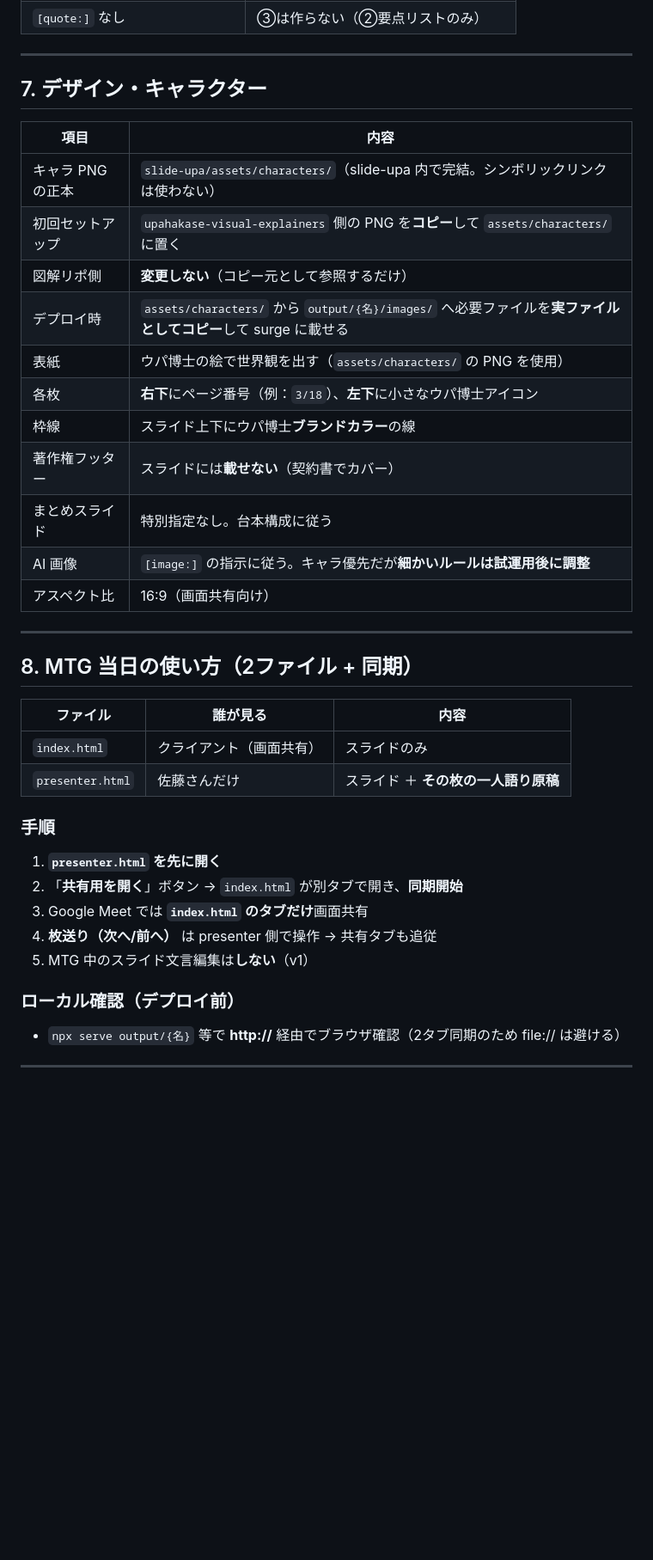
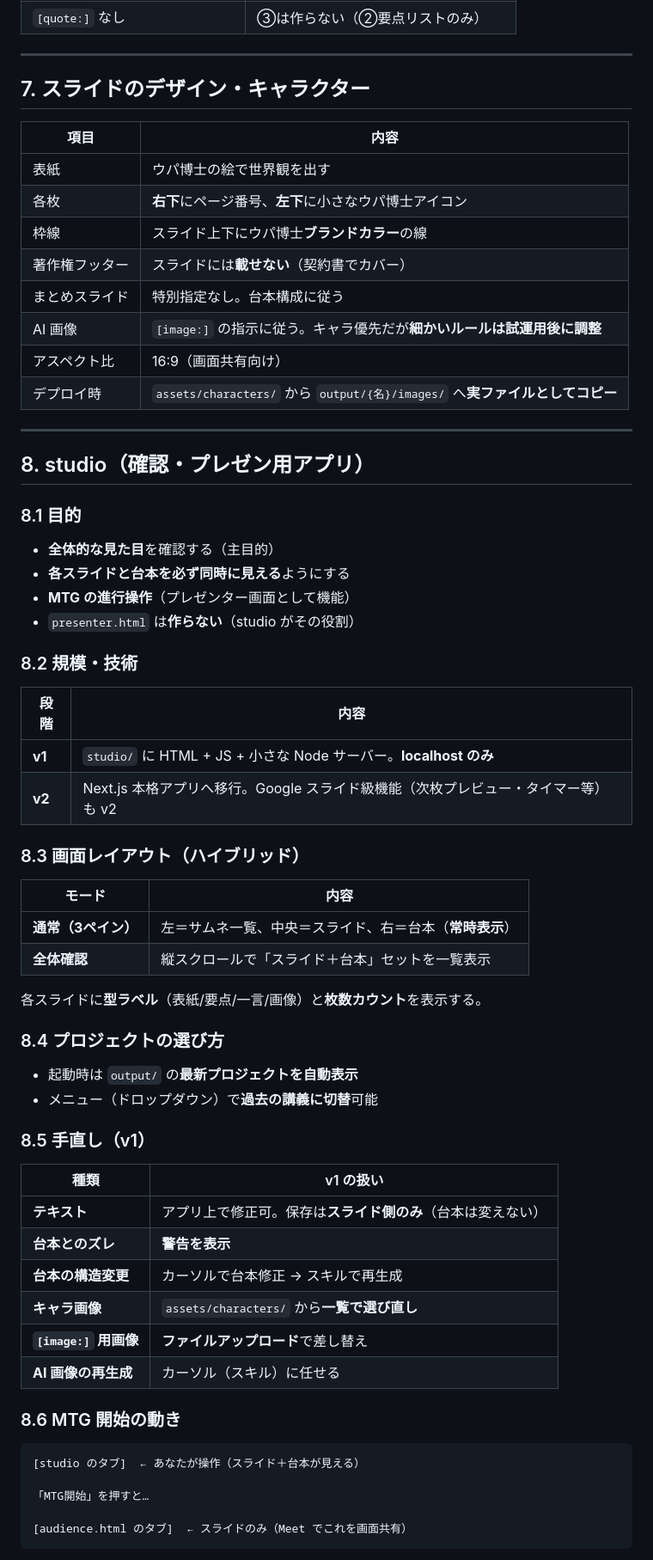
Before and after one commit to daiki-ship-it/slide-upa, a Markdown page: AGREEMENT.md, the part around one of its changes. Shown at 86% size. GitHub-like rendering; blank space fills up the shorter version.

````diff
--- a/AGREEMENT.md
+++ b/AGREEMENT.md
@@ -147,39 +171,69 @@ v1 の型は **4種類**。足りなければ試運用後に追加。
 
 ---
 
-## 7. デザイン・キャラクター
+## 7. スライドのデザイン・キャラクター
 
 | 項目 | 内容 |
 | --- | --- |
-| キャラ PNG の正本 | `slide-upa/assets/characters/`（slide-upa 内で完結。シンボリックリンクは使わない） |
-| 初回セットアップ | `upahakase-visual-explainers` 側の PNG を**コピー**して `assets/characters/` に置く |
-| 図解リポ側 | **変更しない**（コピー元として参照するだけ） |
-| デプロイ時 | `assets/characters/` から `output/{名}/images/` へ必要ファイルを**実ファイルとしてコピー**して surge に載せる |
-| 表紙 | ウパ博士の絵で世界観を出す（`assets/characters/` の PNG を使用） |
-| 各枚 | **右下**にページ番号（例：`3/18`）、**左下**に小さなウパ博士アイコン |
+| 表紙 | ウパ博士の絵で世界観を出す |
+| 各枚 | **右下**にページ番号、**左下**に小さなウパ博士アイコン |
 | 枠線 | スライド上下にウパ博士**ブランドカラー**の線 |
 | 著作権フッター | スライドには**載せない**（契約書でカバー） |
 | まとめスライド | 特別指定なし。台本構成に従う |
 | AI 画像 | `[image:]` の指示に従う。キャラ優先だが**細かいルールは試運用後に調整** |
 | アスペクト比 | 16:9（画面共有向け） |
+| デプロイ時 | `assets/characters/` から `output/{名}/images/` へ**実ファイルとしてコピー** |
 
 ---
 
-## 8. MTG 当日の使い方（2ファイル + 同期）
+## 8. studio（確認・プレゼン用アプリ）
 
-| ファイル | 誰が見る | 内容 |
-| --- | --- | --- |
-| `index.html` | クライアント（画面共有） | スライドのみ |
-| `presenter.html` | 佐藤さんだけ | スライド ＋ **その枚の一人語り原稿** |
+### 8.1 目的
 
-### 手順
+- **全体的な見た目**を確認する（主目的）
+- **各スライドと台本を必ず同時に見える**ようにする
+- **MTG の進行操作**（プレゼンター画面として機能）
+- `presenter.html` は**作らない**（studio がその役割）
 
-1. **`presenter.html` を先に開く**
-2. 「**共有用を開く**」ボタン → `index.html` が別タブで開き、**同期開始**
-3. Google Meet では **`index.html` のタブだけ**画面共有
-4. **枚送り（次へ/前へ）** は presenter 側で操作 → 共有タブも追従
-5. MTG 中のスライド文言編集は**しない**（v1）
+### 8.2 規模・技術
 
-### ローカル確認（デプロイ前）
+| 段階 | 内容 |
+| --- | --- |
+| **v1** | `studio/` に HTML + JS + 小さな Node サーバー。**localhost のみ** |
+| **v2** | Next.js 本格アプリへ移行。Google スライド級機能（次枚プレビュー・タイマー等）も v2 |
 
-- `npx serve output/{名}` 等で **http://** 経由でブラウザ確認（2タブ同期のため file:// は避ける）
+### 8.3 画面レイアウト（ハイブリッド）
+
+| モード | 内容 |
+| --- | --- |
+| **通常（3ペイン）** | 左＝サムネ一覧、中央＝スライド、右＝台本（**常時表示**） |
+| **全体確認** | 縦スクロールで「スライド＋台本」セットを一覧表示 |
+
+各スライドに**型ラベル**（表紙/要点/一言/画像）と**枚数カウント**を表示する。
+
+### 8.4 プロジェクトの選び方
+
+- 起動時は `output/` の**最新プロジェクトを自動表示**
+- メニュー（ドロップダウン）で**過去の講義に切替**可能
+
+### 8.5 手直し（v1）
+
+| 種類 | v1 の扱い |
+| --- | --- |
+| **テキスト** | アプリ上で修正可。保存は**スライド側のみ**（台本は変えない） |
+| **台本とのズレ** | **警告を表示** |
+| **台本の構造変更** | カーソルで台本修正 → スキルで再生成 |
+| **キャラ画像** | `assets/characters/` から**一覧で選び直し** |
+| **`[image:]` 用画像** | **ファイルアップロード**で差し替え |
+| **AI 画像の再生成** | カーソル（スキル）に任せる |
+
+### 8.6 MTG 開始の動き
+
+```
+[studio のタブ]  ← あなたが操作（スライド＋台本が見える）
+
+「MTG開始」を押すと…
+
+[audience.html のタブ]  ← スライドのみ（Meet でこれを画面共有）
+```
+
````
Also changed, not shown: other parts of AGREEMENT.md (+83 -33 lines).
